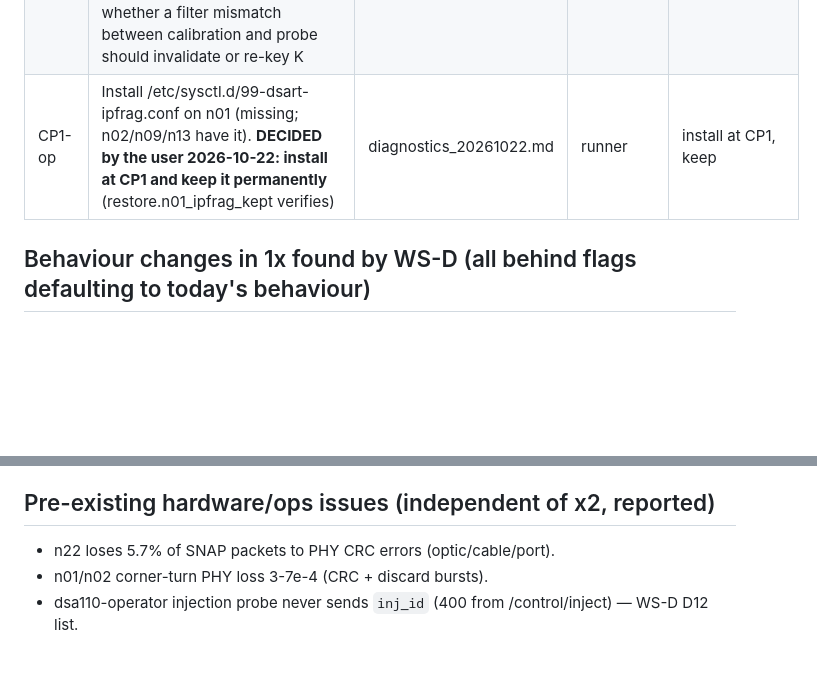
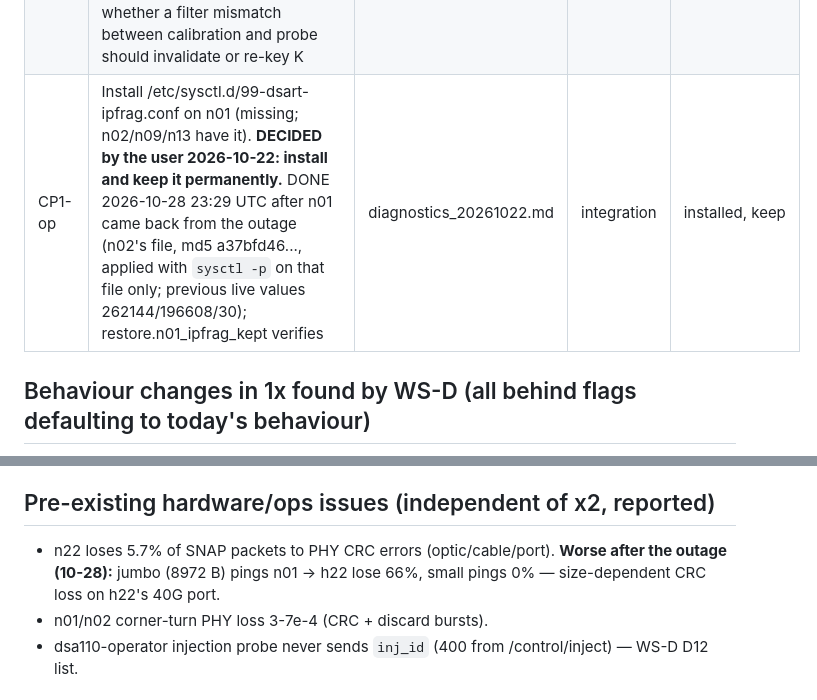
Before and after one commit to dsa110/dsa110-rt, a Markdown page: docs/x2/signoff_ledger.md, 2 parts joined by grey strips. GitHub-like rendering; blank space fills up the shorter version.

Commit message:
x2 ledger: n01 ipfrag sysctl installed (user decision), h22 jumbo loss after the outage
Co-Authored-By: Claude Opus 5.5 <noreply@anthropic.com>

```diff
--- a/docs/x2/signoff_ledger.md
+++ b/docs/x2/signoff_ledger.md
@@ -20,7 +20,7 @@ checkpoint (CP1 unless marked). Each item: what, evidence needed, who supplies i
 | E5 | NUMA balancing vs the ring v4 consumers. Search nodes run kernel.numa_balancing=1 (~3,100 hint faults/s per node today, 17.5 G over 64 days); an extra mapper of the 16 GB 1x ring saw 2.4 ms minor faults (07:25 incident). Ring v4 (22-33 GB, per-DM, mmap readers) must be measured at CP1 under full load (system time, faults/s, scatter). If it costs real time: pread/pinned-copy readers, or kernel.numa_balancing=0 on search nodes (host change, sign-off) | CP1 search track + fleet load test | WS-T, WS-S | measure only |
 | E6 | Ring v4 size: ~35 GB on a search node for gridded n_sub 2 (WS-T, rows padded to the largest stream), above the plan's 22-33 GB; must fit the node's 93 GiB budget with search_compute's GPU-host buffers and the freed 15.2 GiB v3 ring + ~20 GB pinned cube retention. A per-stream stride saves ~8%. Measure resident memory at CP1 fleet load | CP1 fleet load | WS-T | measure |
 | CP2-K | Injection K with the b3x filter bank: the K bucket key stays (DM, injected width); the detecting filter is recorded in each K entry (WS-D D9/D10). Decide at CP2 from injection data whether a filter mismatch between calibration and probe should invalidate or re-key K | CP2 injection campaign | WS-D | record only |
-| CP1-op | Install /etc/sysctl.d/99-dsart-ipfrag.conf on n01 (missing; n02/n09/n13 have it). **DECIDED by the user 2026-10-22: install at CP1 and keep it permanently** (restore.n01_ipfrag_kept verifies) | diagnostics_20261022.md | runner | install at CP1, keep |
+| CP1-op | Install /etc/sysctl.d/99-dsart-ipfrag.conf on n01 (missing; n02/n09/n13 have it). **DECIDED by the user 2026-10-22: install and keep it permanently.** DONE 2026-10-28 23:29 UTC after n01 came back from the outage (n02's file, md5 a37bfd46..., applied with `sysctl -p` on that file only; previous live values 262144/196608/30); restore.n01_ipfrag_kept verifies | diagnostics_20261022.md | integration | installed, keep |
 
 ## Behaviour changes in 1x found by WS-D (all behind flags defaulting to today's behaviour)
 Source: `docs/x2/downstream_inventory.md` §0 and §5.
@@ -40,7 +40,7 @@ Source: `docs/x2/downstream_inventory.md` §0 and §5.
 - tests/test_c2_proactive_claim.py: was stale (old units bug), fixed by WS-D D4.
 
 ## Pre-existing hardware/ops issues (independent of x2, reported)
-- n22 loses 5.7% of SNAP packets to PHY CRC errors (optic/cable/port).
+- n22 loses 5.7% of SNAP packets to PHY CRC errors (optic/cable/port). **Worse after the outage (10-28):** jumbo (8972 B) pings n01 -> h22 lose 66%, small pings 0% — size-dependent CRC loss on h22's 40G port.
 - n01/n02 corner-turn PHY loss 3-7e-4 (CRC + discard bursts).
 - dsa110-operator injection probe never sends `inj_id` (400 from /control/inject) — WS-D D12 list.
 
```
